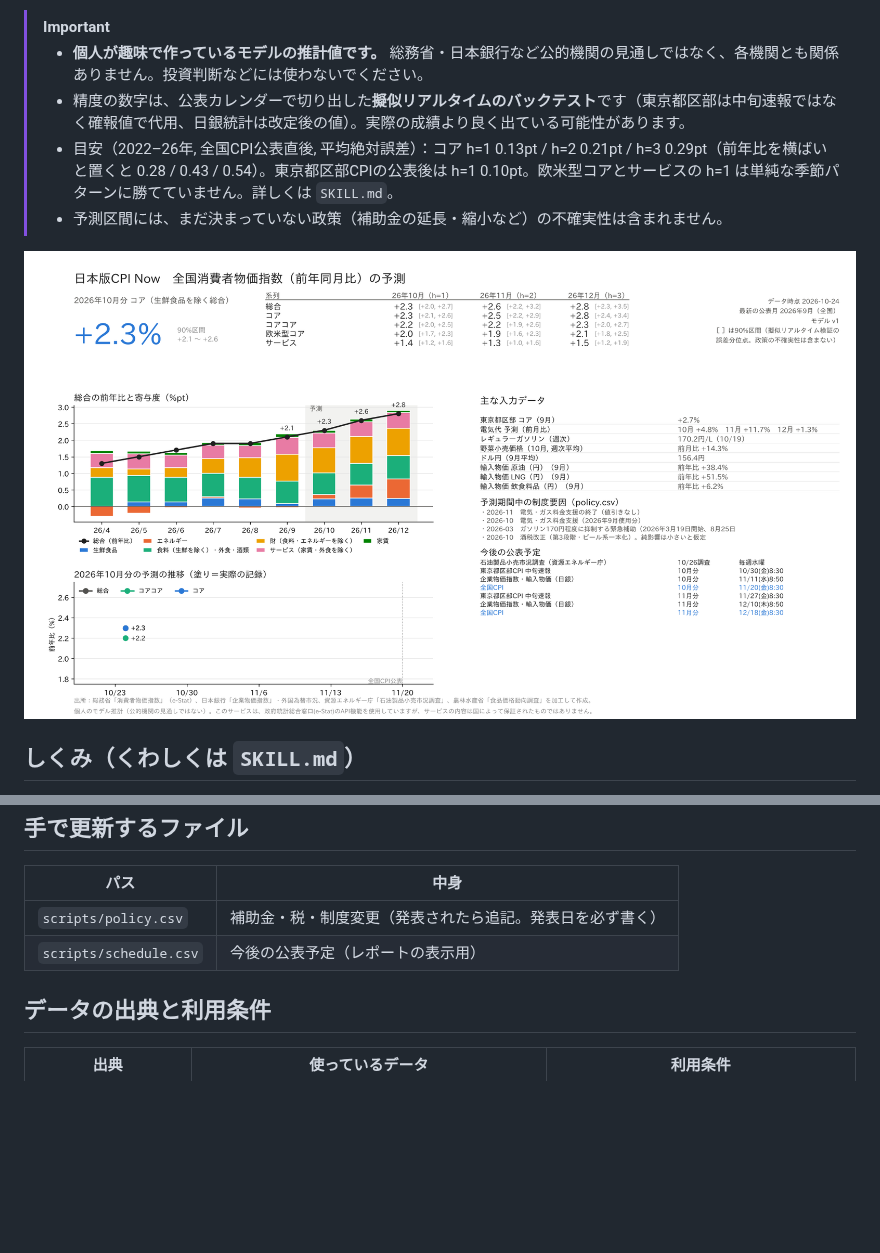
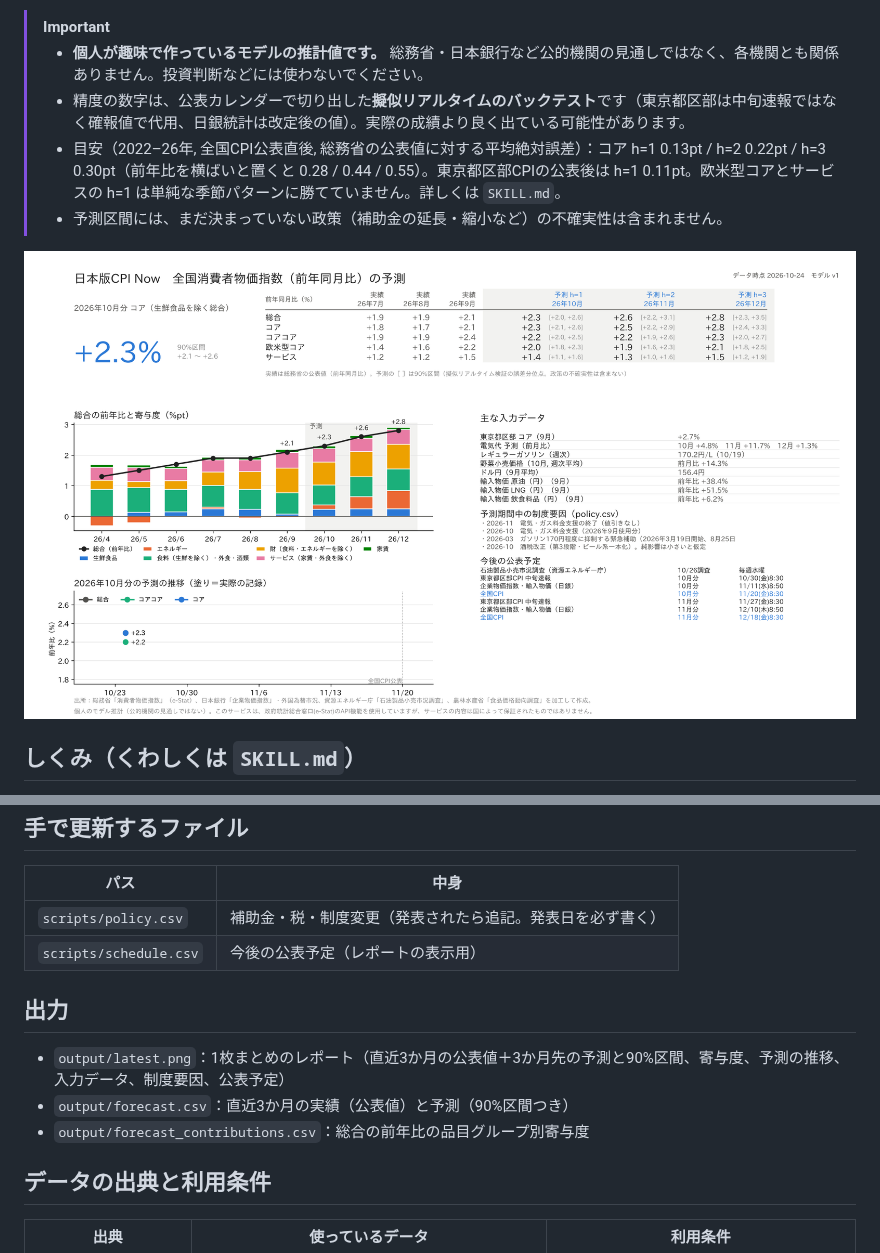
Before and after one commit to p72/jp-cpinow, a Markdown page: README.md, 2 parts joined by grey strips. Rendered like a GitHub page; pictures changed too: output/latest.png; blank space fills up the shorter version.

```diff
--- a/README.md
+++ b/README.md
@@ -6,7 +6,7 @@
 > [!IMPORTANT]
 > - **個人が趣味で作っているモデルの推計値です。** 総務省・日本銀行など公的機関の見通しではなく、各機関とも関係ありません。投資判断などには使わないでください。
 > - 精度の数字は、公表カレンダーで切り出した**擬似リアルタイムのバックテスト**です（東京都区部は中旬速報ではなく確報値で代用、日銀統計は改定後の値）。実際の成績より良く出ている可能性があります。
-> - 目安（2022–26年, 全国CPI公表直後, 平均絶対誤差）：コア h=1 0.13pt / h=2 0.21pt / h=3 0.29pt（前年比を横ばいと置くと 0.28 / 0.43 / 0.54）。東京都区部CPIの公表後は h=1 0.10pt。欧米型コアとサービスの h=1 は単純な季節パターンに勝てていません。詳しくは `SKILL.md`。
+> - 目安（2022–26年, 全国CPI公表直後, 総務省の公表値に対する平均絶対誤差）：コア h=1 0.13pt / h=2 0.22pt / h=3 0.30pt（前年比を横ばいと置くと 0.28 / 0.44 / 0.55）。東京都区部CPIの公表後は h=1 0.11pt。欧米型コアとサービスの h=1 は単純な季節パターンに勝てていません。詳しくは `SKILL.md`。
 > - 予測区間には、まだ決まっていない政策（補助金の延長・縮小など）の不確実性は含まれません。
 
 ![最新のレポート](output/latest.png)
@@ -46,6 +46,11 @@ python -m scripts.cli bands                      # 予測区間テーブルを
 | `scripts/policy.csv` | 補助金・税・制度変更（発表されたら追記。発表日を必ず書く） |
 | `scripts/schedule.csv` | 今後の公表予定（レポートの表示用） |
 
+## 出力
+- `output/latest.png`：1枚まとめのレポート（直近3か月の公表値＋3か月先の予測と90%区間、寄与度、予測の推移、入力データ、制度要因、公表予定）
+- `output/forecast.csv`：直近3か月の実績（公表値）と予測（90%区間つき）
+- `output/forecast_contributions.csv`：総合の前年比の品目グループ別寄与度
+
 ## データの出典と利用条件
 | 出典 | 使っているデータ | 利用条件 |
 |---|---|---|
```
Also changed, not shown: SKILL.md (+18 -15 lines), output/report_202610_20261024.png, 10 other files.
